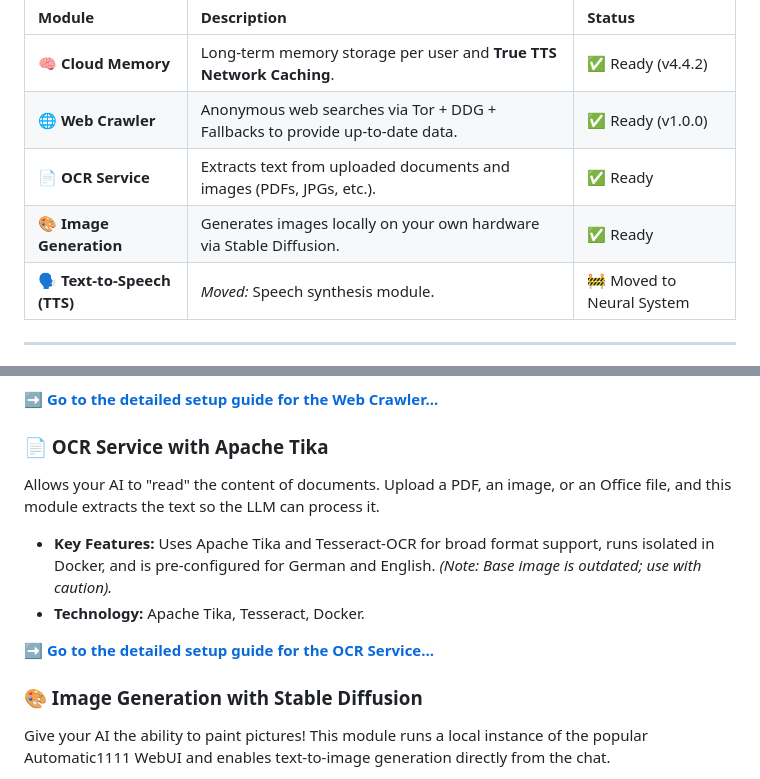
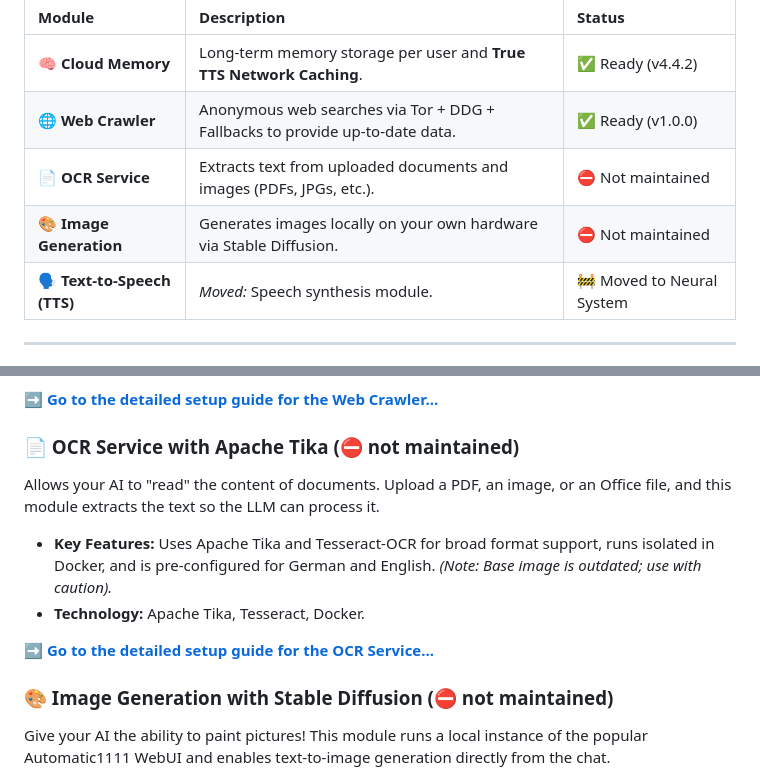
Before and after one commit to JohnV2002/Finja-AI-Ecosystem, a Markdown page: finja-Open-Web-UI/readme.md, 2 parts joined by grey strips. Rendered like a GitHub page.

```diff
--- a/finja-Open-Web-UI/readme.md
+++ b/finja-Open-Web-UI/readme.md
@@ -14,8 +14,8 @@ All modules are designed to work seamlessly with OpenWebUI and can be easily dep
 | :--- | :--- | :--- |
 | 🧠 **Cloud Memory** | Long-term memory storage per user and **True TTS Network Caching**. | ✅ Ready (v4.4.2) |
 | 🌐 **Web Crawler** | Anonymous web searches via Tor + DDG + Fallbacks to provide up-to-date data. | ✅ Ready (v1.0.0) |
-| 📄 **OCR Service** | Extracts text from uploaded documents and images (PDFs, JPGs, etc.). | ✅ Ready |
-| 🎨 **Image Generation** | Generates images locally on your own hardware via Stable Diffusion. | ✅ Ready |
+| 📄 **OCR Service** | Extracts text from uploaded documents and images (PDFs, JPGs, etc.). | ⛔ Not maintained |
+| 🎨 **Image Generation** | Generates images locally on your own hardware via Stable Diffusion. | ⛔ Not maintained |
 | 🗣️ **Text-to-Speech (TTS)** | *Moved:* Speech synthesis module. | 🚧 Moved to Neural System |
 
 ---
@@ -38,14 +38,14 @@ With this module, your AI can access up-to-date information from the internet. I
 
 [➡️ **Go to the detailed setup guide for the Web Crawler...**](./finja-web-crawler/readme.md)
 
-### 📄 OCR Service with Apache Tika
+### 📄 OCR Service with Apache Tika (⛔ not maintained)
 Allows your AI to "read" the content of documents. Upload a PDF, an image, or an Office file, and this module extracts the text so the LLM can process it.
 -   **Key Features:** Uses Apache Tika and Tesseract-OCR for broad format support, runs isolated in Docker, and is pre-configured for German and English. *(Note: Base image is outdated; use with caution).*
 -   **Technology:** Apache Tika, Tesseract, Docker.
 
 [➡️ **Go to the detailed setup guide for the OCR Service...**](./finja-ocr/readme.md)
 
-### 🎨 Image Generation with Stable Diffusion
+### 🎨 Image Generation with Stable Diffusion (⛔ not maintained)
 Give your AI the ability to paint pictures! This module runs a local instance of the popular Automatic1111 WebUI and enables text-to-image generation directly from the chat.
 -   **Key Features:** Runs completely locally (CPU-focused), permanently stores generated images, and is fully compatible with the OpenWebUI image generation feature.
 -   **Technology:** Stable Diffusion (Automatic1111), Docker.
```
Also changed, not shown: finja-Open-Web-UI/finja-ocr/readme.md (+5 -0 lines), finja-Open-Web-UI/finja-stable-diffsion/readme.md (+5 -0 lines).
